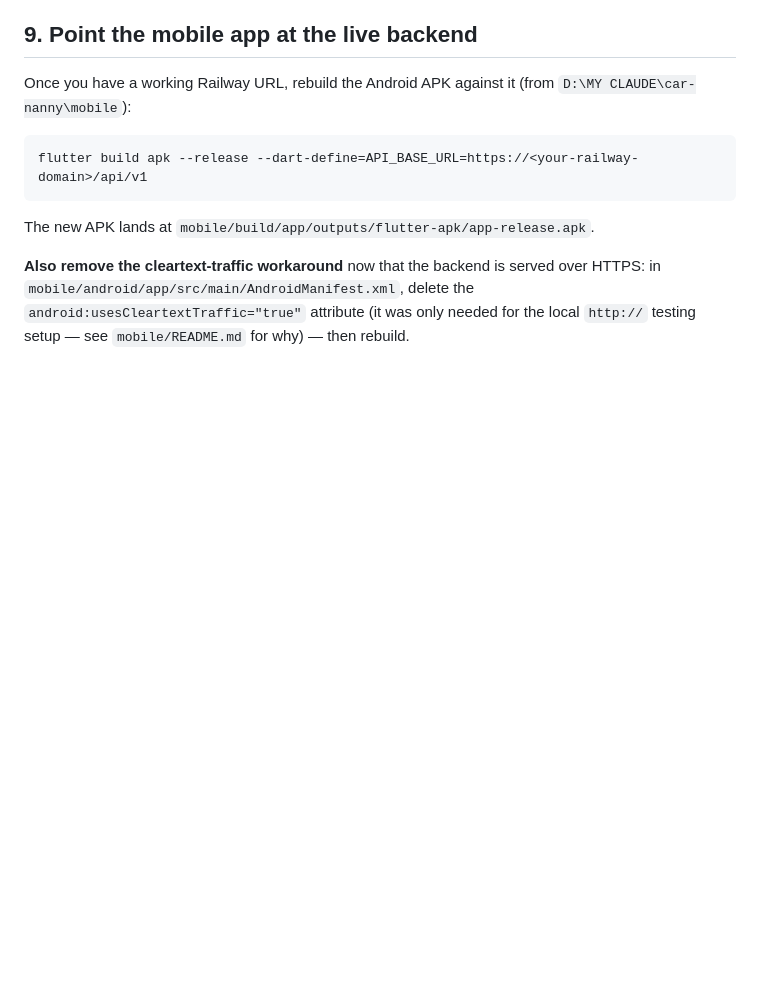
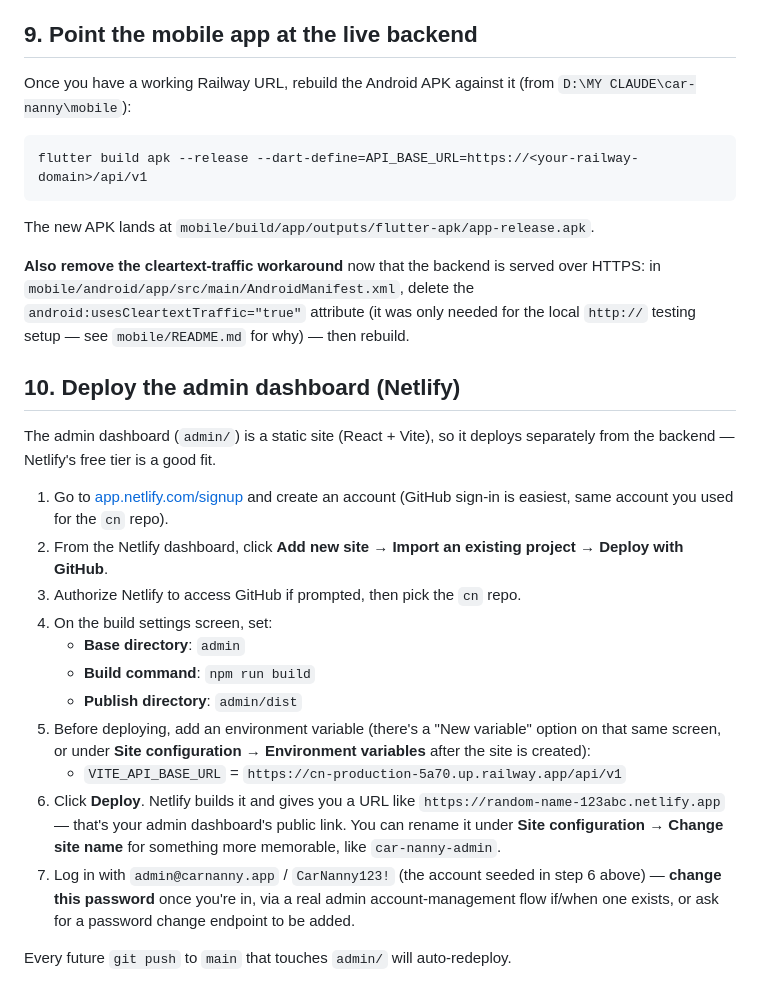
Before and after one commit to carnanny3/cn, a Markdown page: DEPLOY.md, the part around the change. Rendered like a GitHub page; blank space fills up the shorter version.

Commit message:
Add Netlify deployment steps for admin dashboard to DEPLOY.md

```diff
--- a/DEPLOY.md
+++ b/DEPLOY.md
@@ -127,3 +127,33 @@ served over HTTPS: in
 `android:usesCleartextTraffic="true"` attribute (it was only needed for the
 local `http://` testing setup — see `mobile/README.md` for why) — then
 rebuild.
+
+## 10. Deploy the admin dashboard (Netlify)
+
+The admin dashboard (`admin/`) is a static site (React + Vite), so it deploys
+separately from the backend — Netlify's free tier is a good fit.
+
+1. Go to [app.netlify.com/signup](https://app.netlify.com/signup) and create
+   an account (GitHub sign-in is easiest, same account you used for the
+   `cn` repo).
+2. From the Netlify dashboard, click **Add new site** → **Import an existing
+   project** → **Deploy with GitHub**.
+3. Authorize Netlify to access GitHub if prompted, then pick the `cn` repo.
+4. On the build settings screen, set:
+   - **Base directory**: `admin`
+   - **Build command**: `npm run build`
+   - **Publish directory**: `admin/dist`
+5. Before deploying, add an environment variable (there's a "New variable"
+   option on that same screen, or under **Site configuration** →
+   **Environment variables** after the site is created):
+   - `VITE_API_BASE_URL` = `https://cn-production-5a70.up.railway.app/api/v1`
+6. Click **Deploy**. Netlify builds it and gives you a URL like
+   `https://random-name-123abc.netlify.app` — that's your admin dashboard's
+   public link. You can rename it under **Site configuration** → **Change
+   site name** for something more memorable, like `car-nanny-admin`.
+7. Log in with `admin@carnanny.app` / `CarNanny123!` (the account seeded in
+   step 6 above) — **change this password** once you're in, via a real admin
+   account-management flow if/when one exists, or ask for a password change
+   endpoint to be added.
+
+Every future `git push` to `main` that touches `admin/` will auto-redeploy.
```
